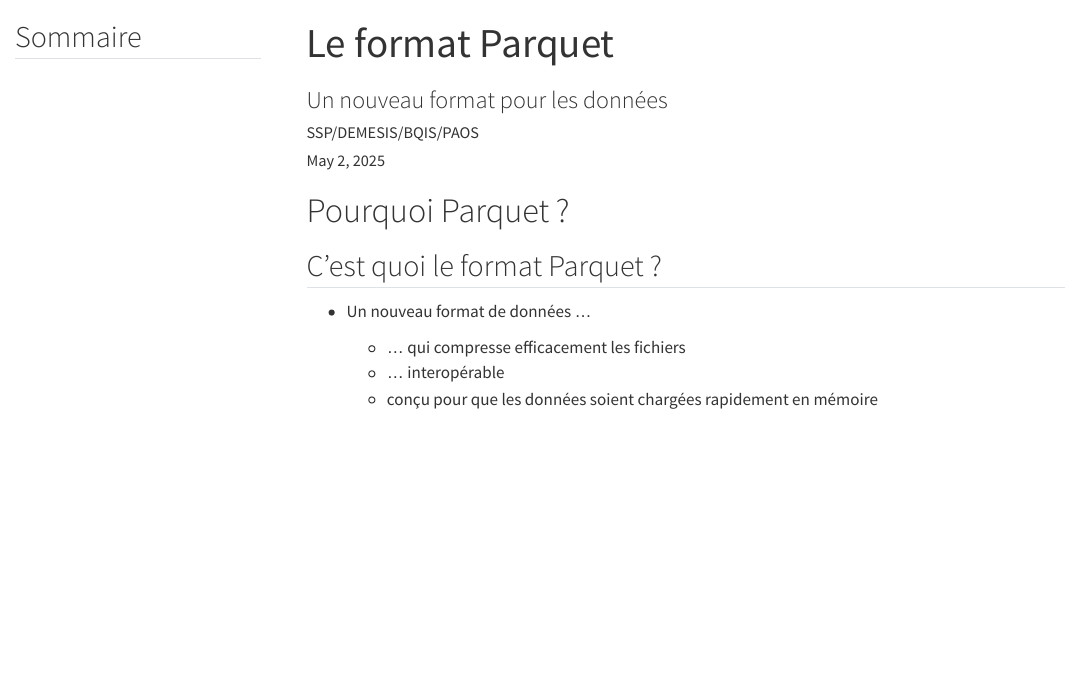
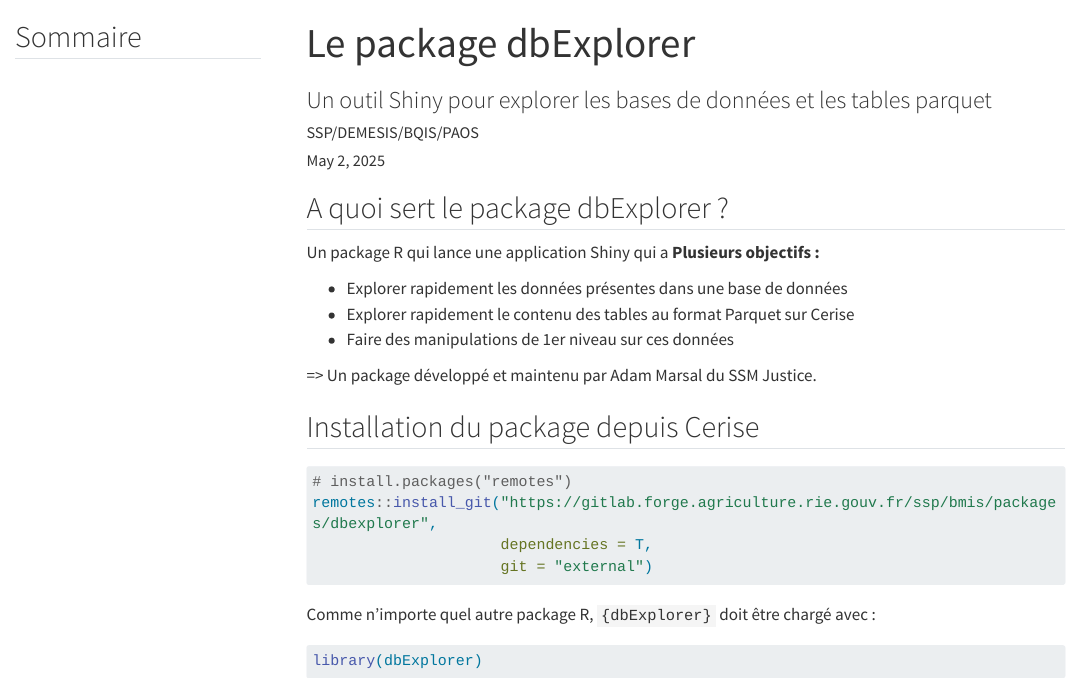
Before and after one commit to ddotta/presentation_dbExplorer, a Quarto document (template.qmd): the page in a window 1100 px wide, from its top. Rendered offline with R 4.5, knitr and Pandoc in place of Quarto, with nearby package versions; menus at the side of the page are left out; long lines of code are wrapped.

Commit message:
doc: ajout instructions d'installation

````diff
--- a/template.qmd
+++ b/template.qmd
@@ -1,11 +1,11 @@
 ---
-title: "Le format Parquet"
-subtitle: "Un nouveau format pour les données"
+title: "Le package dbExplorer"
+subtitle: "Un outil Shiny pour explorer les bases de données et les tables parquet"
 date: today
 date-format: "DD/MM/YYYY"
 author: "SSP/DEMESIS/BQIS/PAOS"
 description: |
-  Présentation du format Parquet au GUR de mars 2024
+  Présentation du package dbExplorer au GUR du 30 juin 2025
 
 slide-tone: false # for blind readers
 chalkboard: false # press the B key to toggle chalkboard
@@ -27,12 +27,30 @@
   render-on-save: true
 ---
 
-# Pourquoi Parquet ? {.backgroundTitre}
+## A quoi sert le package dbExplorer ?
 
-## C'est quoi le format Parquet ?
+Un package R qui lance une application Shiny qui a **Plusieurs objectifs :**
 
-- Un nouveau format de données ...
+- Explorer rapidement les données présentes dans une base de données
+- Explorer rapidement le contenu des tables au format Parquet sur Cerise
+- Faire des manipulations de 1er niveau sur ces données
 
-  - ... qui compresse efficacement les fichiers
-  - ... interopérable
-  - conçu pour que les données soient chargées rapidement en mémoire
+=> Un package développé et maintenu par Adam Marsal du SSM Justice.
+
+
+## Installation du package depuis Cerise
+
+
+```{.r}
+# install.packages("remotes")
+remotes::install_git("https://gitlab.forge.agriculture.rie.gouv.fr/ssp/bmis/packages/dbexplorer",
+                     dependencies = T,
+                     git = "external")
+```
+
+Comme n'importe quel autre package R, `{dbExplorer}` doit être chargé avec :
+
+
+```{.r}
+library(dbExplorer)
+```
````
